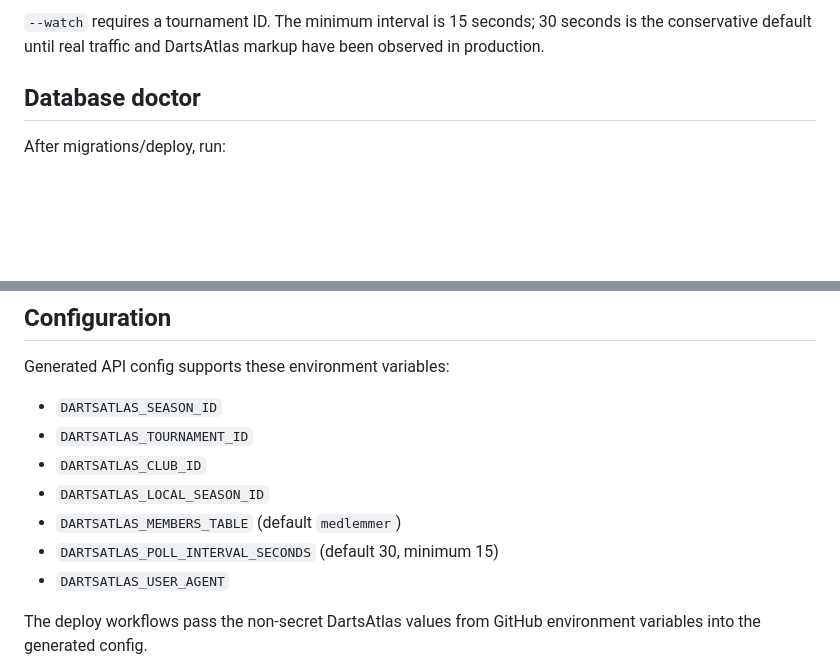
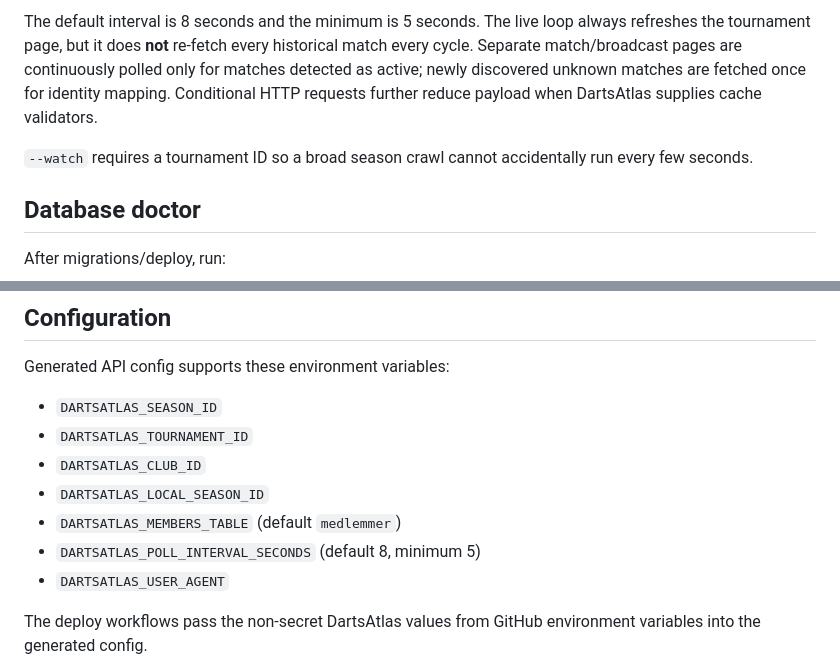
Before and after one commit to maknud7/blindleiadarts, a Markdown page: docs/api/DARTSATLAS_LIVE.md, 2 parts joined by grey strips. Drawn GitHub-style; blank space fills up the shorter version.

````diff
--- a/docs/api/DARTSATLAS_LIVE.md
+++ b/docs/api/DARTSATLAS_LIVE.md
@@ -83,6 +98,8 @@ php apps/api/bin/dartsatlas_sync.php \
 ```
 
-`--watch` requires a tournament ID. The minimum interval is 15 seconds; 30 seconds is the conservative default until real traffic and DartsAtlas markup have been observed in production.
+The default interval is 8 seconds and the minimum is 5 seconds. The live loop always refreshes the tournament page, but it does **not** re-fetch every historical match every cycle. Separate match/broadcast pages are continuously polled only for matches detected as active; newly discovered unknown matches are fetched once for identity mapping. Conditional HTTP requests further reduce payload when DartsAtlas supplies cache validators.
+
+`--watch` requires a tournament ID so a broad season crawl cannot accidentally run every few seconds.
 
 ## Database doctor
 
@@ -103,7 +120,7 @@ Generated API config supports these environment variables:
 - `DARTSATLAS_CLUB_ID`
 - `DARTSATLAS_LOCAL_SEASON_ID`
 - `DARTSATLAS_MEMBERS_TABLE` (default `medlemmer`)
-- `DARTSATLAS_POLL_INTERVAL_SECONDS` (default 30, minimum 15)
+- `DARTSATLAS_POLL_INTERVAL_SECONDS` (default 8, minimum 5)
 - `DARTSATLAS_USER_AGENT`
 
 The deploy workflows pass the non-secret DartsAtlas values from GitHub environment variables into the generated config.
````
Also changed, not shown: other parts of docs/api/DARTSATLAS_LIVE.md (+23 -8 lines).
